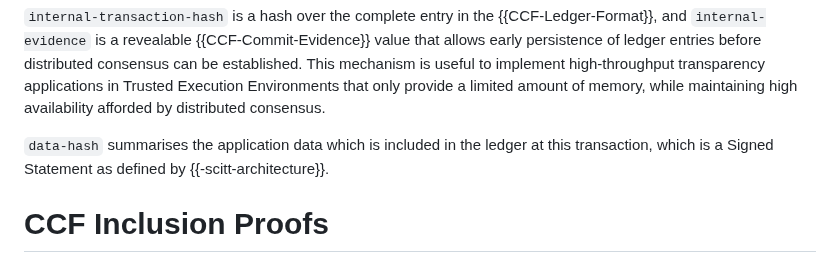
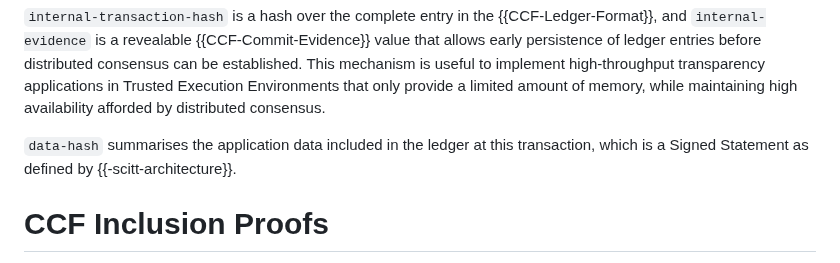
Before and after one commit to ietf-scitt/draft-birkholz-cose-cometre-ccf-profile, a Markdown page: draft-birkholz-cose-receipts-ccf-profile.md, the part around the change. GitHub-like rendering.

Commit message:
Apply suggestion from @achamayou

```diff
--- a/draft-birkholz-cose-receipts-ccf-profile.md
+++ b/draft-birkholz-cose-receipts-ccf-profile.md
@@ -150,7 +150,7 @@ The `internal-transaction-hash` and `internal-evidence` byte strings are interna
 
 `internal-transaction-hash` is a hash over the complete entry in the {{CCF-Ledger-Format}}, and `internal-evidence` is a revealable {{CCF-Commit-Evidence}} value that allows early persistence of ledger entries before distributed consensus can be established. This mechanism is useful to implement high-throughput transparency applications in Trusted Execution Environments that only provide a limited amount of memory, while maintaining high availability afforded by distributed consensus.
 
-`data-hash` summarises the application data which is included in the ledger at this transaction, which is a Signed Statement as defined by {{-scitt-architecture}}.
+`data-hash` summarises the application data included in the ledger at this transaction, which is a Signed Statement as defined by {{-scitt-architecture}}.
 
 # CCF Inclusion Proofs
 
```
